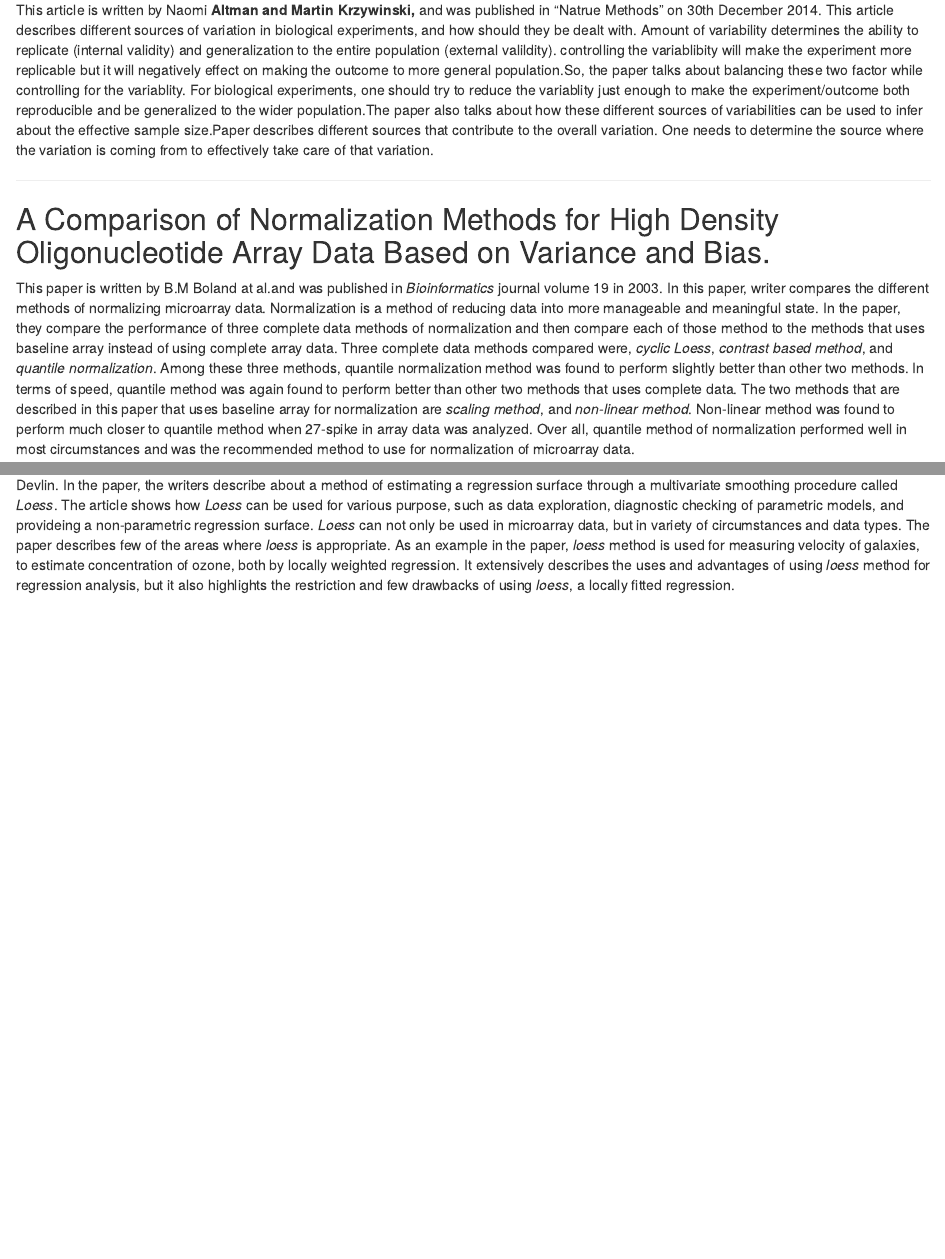
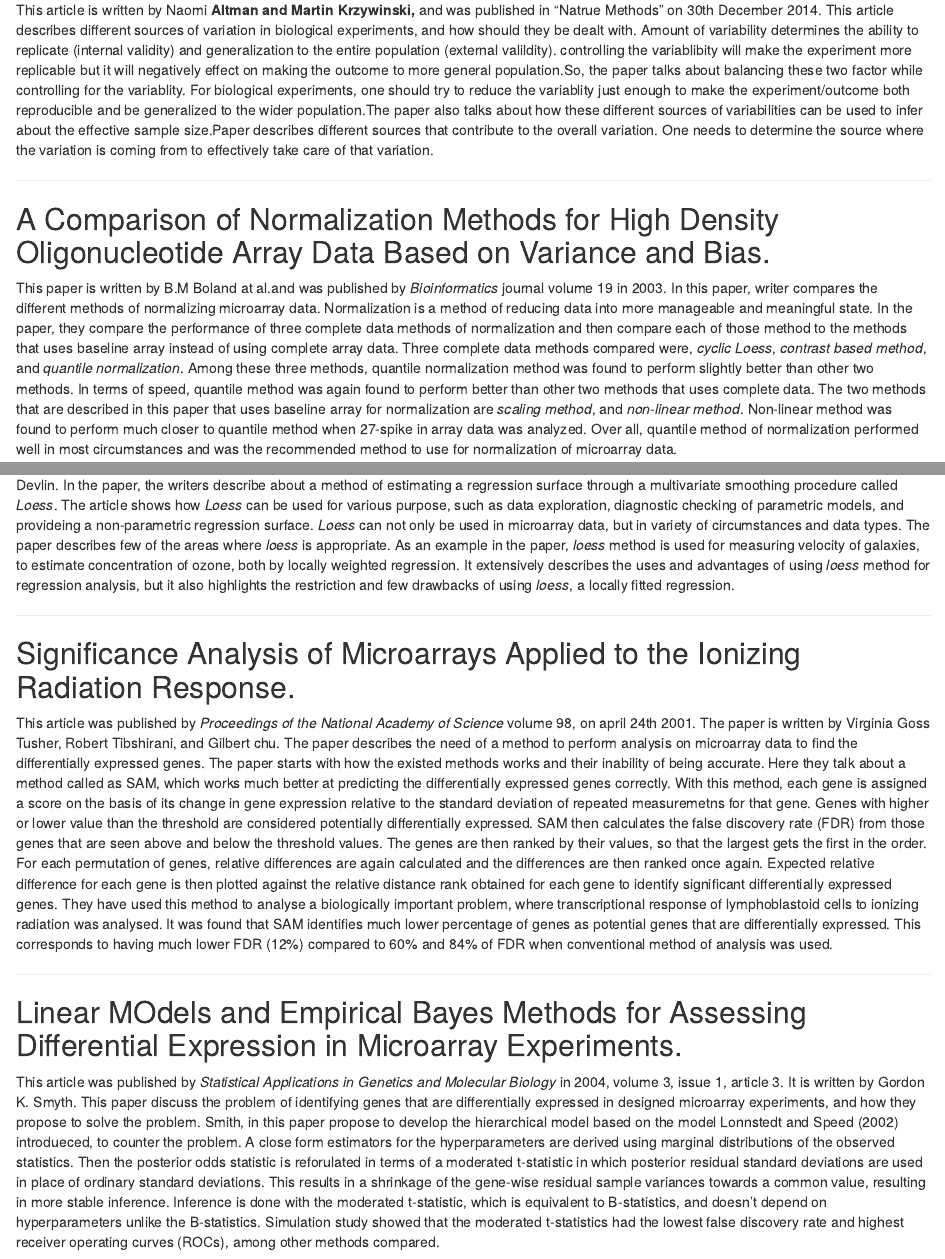
Before and after one commit to mishranm/Paper_Notes, an R Markdown document (Paper_notes.Rmd): the page in a window 1100 px wide, from 1010 px down, and a second part further down, joined at a grey line. Rendered offline with R 4.5, knitr and Pandoc, with nearby package versions.

Commit message:
limma and SAM

```diff
--- a/Paper_notes.Rmd
+++ b/Paper_notes.Rmd
@@ -33,7 +33,7 @@ This article is written by Naomi **Altman and Martin Krzywinski,** and was publi
 
 ## A Comparison of Normalization Methods for High Density Oligonucleotide Array Data Based on Variance and Bias.
 
-This paper is written by B.M Boland at al.and was published in *Bioinformatics* journal volume 19 in 2003. In this paper, writer compares the different methods of normalizing microarray data. Normalization is a method of reducing data into more manageable and meaningful state. In the paper, they compare the performance of three complete data methods of normalization and then compare each of those method to the methods that uses baseline array instead of using complete array data. Three complete data methods compared were, *cyclic Loess*, *contrast based method*, and *quantile normalization*. Among these three methods, quantile normalization method was found to perform slightly better than other two methods. In terms of speed, quantile method was again found to perform better than other two methods that uses complete data.
+This paper is written by B.M Boland at al.and was published by *Bioinformatics* journal volume 19 in 2003. In this paper, writer compares the different methods of normalizing microarray data. Normalization is a method of reducing data into more manageable and meaningful state. In the paper, they compare the performance of three complete data methods of normalization and then compare each of those method to the methods that uses baseline array instead of using complete array data. Three complete data methods compared were, *cyclic Loess*, *contrast based method*, and *quantile normalization*. Among these three methods, quantile normalization method was found to perform slightly better than other two methods. In terms of speed, quantile method was again found to perform better than other two methods that uses complete data.
 The two methods that are described in this paper that uses baseline array for normalization are *scaling method*, and *non-linear method*. Non-linear method was found to perform much closer to quantile method when 27-spike in array data was analyzed. Over all, quantile method of normalization performed well in most circumstances and was the recommended method to use for normalization of microarray data.
 
 
@@ -41,4 +41,18 @@ The two methods that are described in this paper that uses baseline array for no
 
 ## Locally Weighted Regression: An Approach to Regression Analysis by Local Fitting.
 
-This article was published in a *Journal of American Statistical Association* in september 1988, and was written by Willim s. Cleveland and Susan J. Devlin. In the paper, the writers describe about a method of estimating a regression surface through a multivariate smoothing procedure called *Loess*. The article shows how *Loess* can be used for various purpose, such as data exploration, diagnostic checking of parametric models, and provideing a non-parametric regression surface. *Loess* can not only be used in microarray data, but in variety of circumstances and data types. The paper describes few of the areas where *loess* is appropriate. As an example in the paper, *loess* method is used for measuring velocity of galaxies, to estimate concentration of ozone, both by locally weighted regression. It extensively describes the uses and advantages of using *loess* method for regression analysis, but it also highlights the restriction and few drawbacks of using *loess*, a locally fitted regression.
+This article was published by  *Journal of American Statistical Association* in september 1988, and was written by Willim s. Cleveland and Susan J. Devlin. In the paper, the writers describe about a method of estimating a regression surface through a multivariate smoothing procedure called *Loess*. The article shows how *Loess* can be used for various purpose, such as data exploration, diagnostic checking of parametric models, and provideing a non-parametric regression surface. *Loess* can not only be used in microarray data, but in variety of circumstances and data types. The paper describes few of the areas where *loess* is appropriate. As an example in the paper, *loess* method is used for measuring velocity of galaxies, to estimate concentration of ozone, both by locally weighted regression. It extensively describes the uses and advantages of using *loess* method for regression analysis, but it also highlights the restriction and few drawbacks of using *loess*, a locally fitted regression.
+
+
+---
+
+## Significance Analysis of Microarrays Applied to the Ionizing Radiation Response.
+
+This article was published by *Proceedings of the National Academy of Science* volume 98, on april 24th 2001. The paper is written by Virginia Goss Tusher, Robert Tibshirani, and Gilbert chu. The paper describes the need of a method to perform analysis on microarray data to find the differentially expressed genes. The paper starts with how the existed methods works and their inability of being accurate. Here they talk about a method called as SAM, which works much better at predicting the differentially expressed genes correctly. With this method, each gene is assigned a score on the basis of its change in gene expression relative to the standard deviation of repeated measuremetns for that gene. Genes with higher or lower value than the threshold are considered potentially differentially expressed. SAM then calculates the false discovery rate (FDR) from those genes that are seen above and below the threshold values. The genes are then ranked by their values, so that the largest gets the first in the order. For each permutation of genes, relative differences are again calculated and the differences are then ranked once again. Expected relative difference for each gene is then plotted against the relative distance rank obtained for each gene to identify significant differentially expressed genes. They have used this method to analyse a biologically important problem, where transcriptional response of lymphoblastoid cells to ionizing radiation was analysed. It was found that SAM identifies much lower percentage of genes as potential genes that are differentially expressed. This corresponds to having much lower FDR (12%) compared to 60% and 84% of FDR when conventional method of analysis was used.
+
+
+---
+
+## Linear MOdels and Empirical Bayes Methods for Assessing Differential Expression in Microarray Experiments.
+
+This article was published by *Statistical Applications in Genetics and Molecular Biology* in 2004, volume 3, issue 1, article 3. It is written by Gordon K. Smyth. This paper discuss the problem of identifying genes that are differentially expressed in designed microarray experiments, and how they propose to solve the problem. Smith, in this paper propose to develop the hierarchical model based on the model Lonnstedt and Speed (2002) introdueced, to counter the problem. A close form estimators for the hyperparameters are derived using marginal distributions of the observed statistics. Then the posterior odds statistic is reforulated in terms of a moderated t-statistic in which posterior residual standard deviations are used in place of ordinary standard deviations. This results in a shrinkage of the gene-wise residual sample variances towards a common value, resulting in more stable inference. Inference is done with the moderated t-statistic, which is equivalent to B-statistics, and doesn't depend on hyperparameters unlike the B-statistics. Simulation study showed that the moderated t-statistics had the lowest false discovery rate and highest receiver operating curves (ROCs), among other methods compared.
```
Also changed, not shown: 1 other file.
